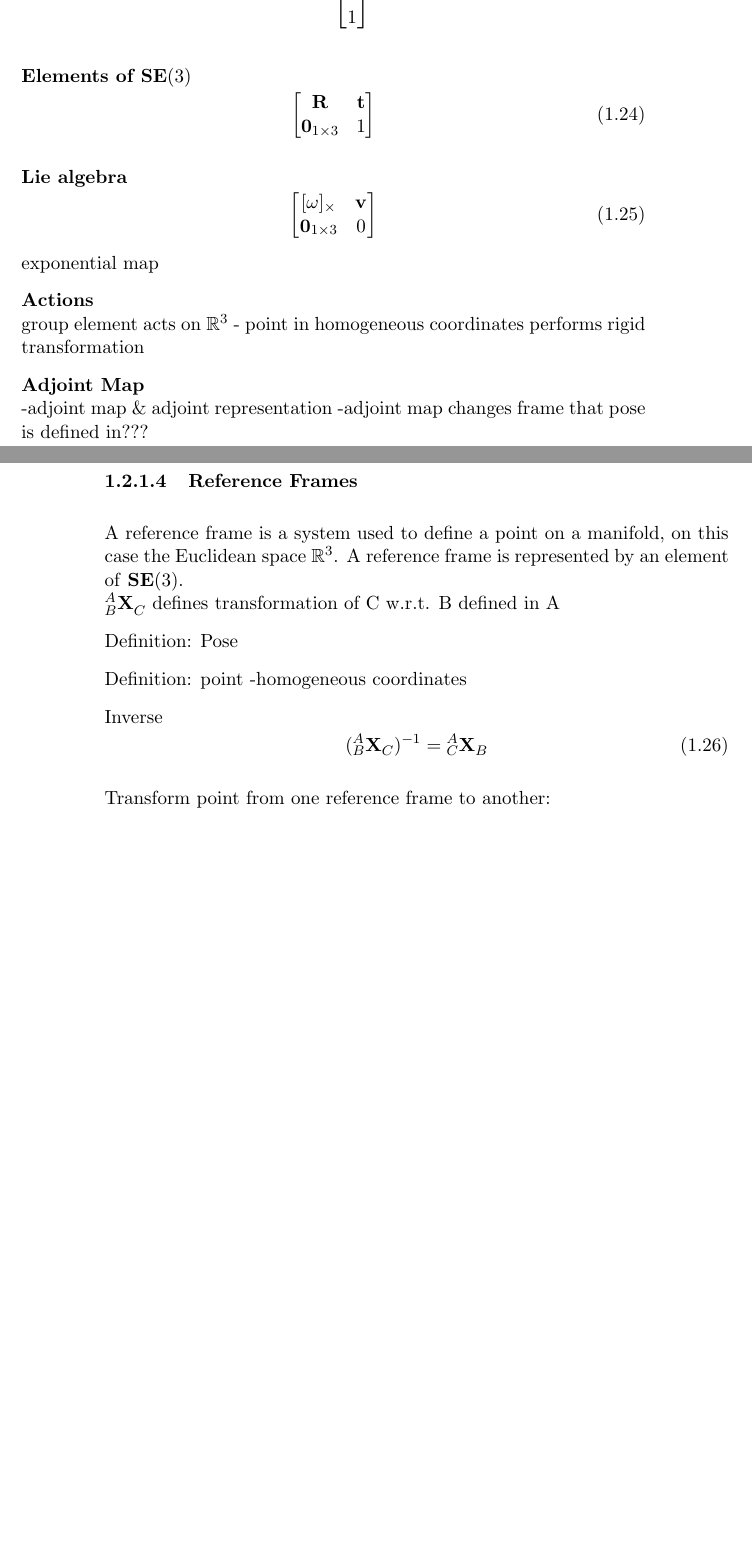
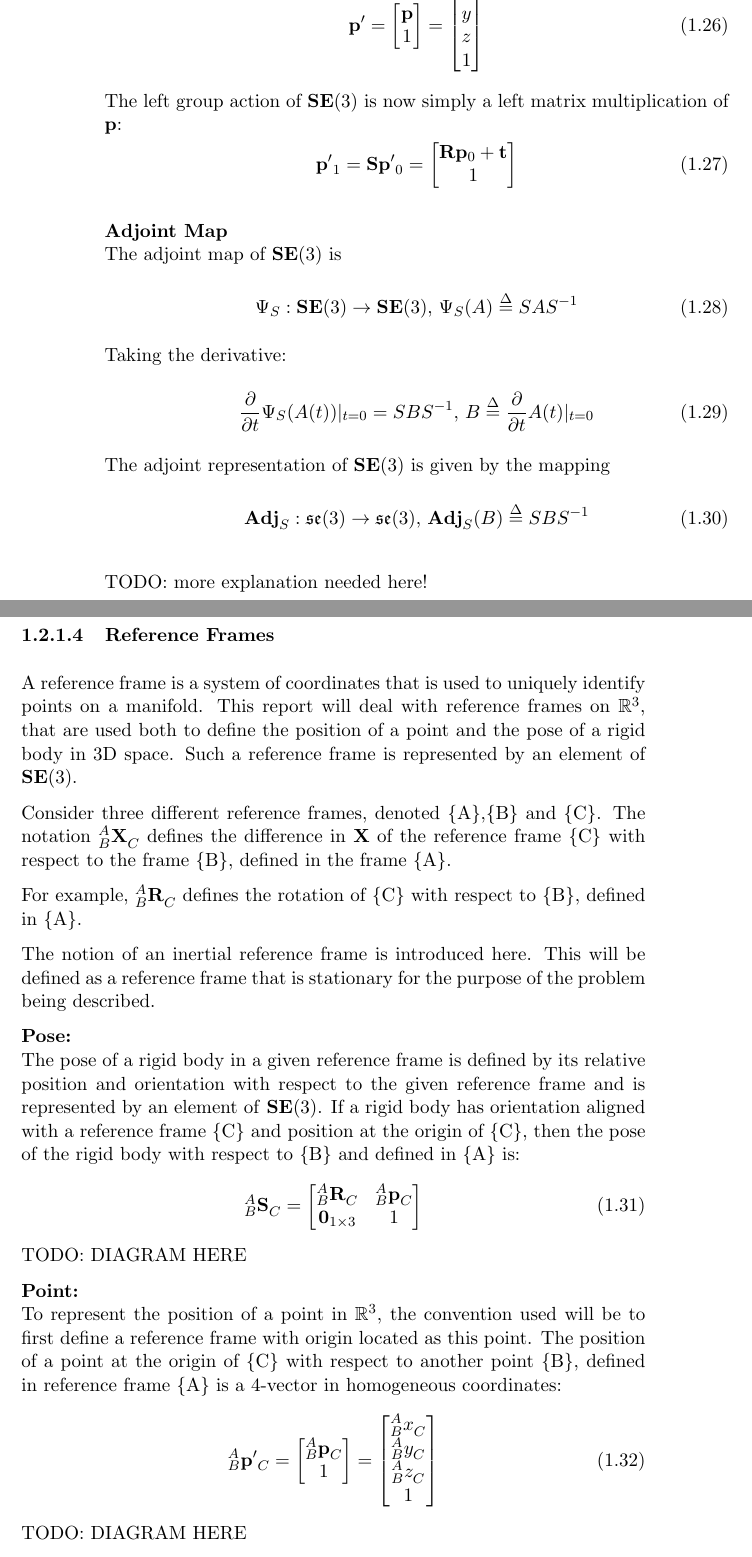
Before and after one commit to MontielAbello/Report, a LaTeX thesis (main.tex, which reads background.tex): two parts of pages 9 and 10 of 23 before the commit and two parts of pages 10 and 11 of 25 after it, joined at a grey line, cut at the place of the change, the shorter picture padded with empty space. The pictures show the PDF file main.pdf that the author committed with the source.

Commit message:
drafted background up to formulae in reference frames

```diff
--- a/background.tex
+++ b/background.tex
@@ -203 +203,3 @@
 		\begin{equation}
+			\textbf{X} =
+			\begin{bmatrix}
@@ -218,11 +208,2 @@
-				  1
-		\end{bmatrix}
-		\end{equation}
-
-		\textbf{Elements of $\textbf{SE}(3)$}
-		\begin{equation}
-			\begin{bmatrix}
-				\mathbf{R}	&	\mathbf{t} \\
-			  	\textbf{0}_{1 \times 3}		& 	1
 			\end{bmatrix}
 		\end{equation}
@@ -229 +213,4 @@
+			t_x	& t_y & t_z
+		\end{bmatrix}
+		^\top \in \mathbb{R}^3$.
 
@@ -234,4 +224,3 @@
 				  \textbf{0}_{1 \times 3} & 0
 			\end{bmatrix}
 		\end{equation}
-		exponential map
@@ -237,0 +234,9 @@
+			v_x & v_y & v_z
+		\end{bmatrix}
+		^\top \in \mathbb{R}^3$, representing a linear velocity vector.
+
+		Elements of $\mathfrak{se}(3)$ are mapped to $\textbf{SE}(3)$ according to the exponential map:
+			\begin{equation}
+				\begin{split}
+					\exp: \mathfrak{se}(3) \rightarrow \mathbf{SE}(3)\\
+					\begin{bmatrix}
@@ -237,0 +251,9 @@
+				\end{split}
+			\end{equation}
+			i.e. $\forall \mathbf{T} \in \mathfrak{se}(3) \textnormal{, } \exp(\mathbf{T}) \in  \mathbf{SE}(3)$
+
+			Conversely, the logarithm map maps elements of $\mathbf{SE}(3)$ to elements of $\mathfrak{se}(3)$:
+			\begin{equation}
+				\begin{split}
+					\log: \mathbf{SE}(3) \rightarrow \mathfrak{se}(3)\\
+					\begin{bmatrix}
@@ -238,4 +269,10 @@
+			\end{equation}
+			i.e. $\forall \mathbf{S} \in \mathbf{SE}(3)  \textnormal{, } \log(\mathbf{S}) \in  \mathfrak{se}(3)$
 
 		\textbf{Actions}\\
-		group element acts on $\mathbb{R}^3$ - point in homogeneous coordinates
-		performs rigid transformation
+		$\mathbf{SE}(3)$ group elements acts to perform a rigid transformation on points in $\mathbb{R}^3$. This corresponds to a rotation about the origin and a translation.
+		To apply a transformation using the $4 \times 4$ matrix elements of $\mathbf{SE}(3)$ to a point $\textbf{p} = (x,y,z) $ in $\mathbb{R}^3$, the point must be represented with homogeneous coordinates: (is $p'$ okay for homogeneous points? $\hat{\:}$ is already used for skew-symmetric matrix)
+		\begin{equation}
+			\mathbf{p'} =
+			\begin{bmatrix}
+				  \mathbf{p} \\
@@ -242,20 +284,60 @@
+				  z	\\
+				  1
+			\end{bmatrix}
+		\end{equation}
+		The left group action of $\mathbf{SE}(3)$ is now simply a left matrix multiplication of $\mathbf{p}$:
+		\begin{equation}
+			\mathbf{p'}_1 = \mathbf{S}\mathbf{p'}_0 =
+			\begin{bmatrix}
+				\mathbf{R}\mathbf{p}_0 + \mathbf{t}\\
+				1
+			\end{bmatrix}
+		\end{equation}
 
 		\textbf{Adjoint Map}\\
-		-adjoint map \& adjoint representation
-		-adjoint map changes frame that pose is defined in???
+		The adjoint map of $\mathbf{SE}(3)$ is
+		\begin{equation}
+			\Psi_S: \mathbf{SE}(3) \rightarrow \mathbf{SE}(3) \textnormal{, }
+			\Psi_S(A) \stackrel{\Delta}{=} SAS^{-1}
+		\end{equation}
+		Taking the derivative:
+		\begin{equation}
+			\frac{\partial}{\partial t} \Psi_S(A(t))|_{t=0} = SBS^{-1} \textnormal{, }
+			B \stackrel{\Delta}{=} 	\frac{\partial}{\partial t}A(t)|_{t=0}
+		\end{equation}
+		The adjoint	representation of $\mathbf{SE}(3)$ is given by the mapping
+		\begin{equation}
+			\textbf{Adj}_S: \mathfrak{se}(3) \rightarrow \mathfrak{se}(3) \textnormal{, }
+			\textbf{Adj}_S(B) \stackrel{\Delta}{=} SBS^{-1}
+		\end{equation}
+
+		TODO: more explanation needed here!
 
 	\subsubsection{Reference Frames}
-		A reference frame is a system used to define a point on a manifold, on this case the Euclidean space $\mathbb{R}^3$. A reference frame is represented by an element of \textbf{SE}(3).\\
-		$^{A}_{B}\mathbf{X}^{}_{C}$ defines transformation of C w.r.t. B defined in A
+		A reference frame is a system of coordinates that is used to uniquely identify points on a manifold. This report will deal with reference frames on $\mathbb{R}^3$, that are used both to define the position of a point and the pose of a rigid body in 3D space.
+		Such a reference frame is represented by an element of \textbf{SE}(3).
 
-		Definition: Pose
+		Consider three different reference frames, denoted \{A\},\{B\} and \{C\}.
+		The notation $^{A}_{B}\mathbf{X}^{}_{C}$ defines the difference in $\mathbf{X}$ of the reference frame \{C\} with respect to the frame \{B\}, defined in the frame \{A\}.
 
-		Definition: point
-		-homogeneous coordinates
+		For example, $^{A}_{B}\mathbf{R}^{}_{C}$ defines the rotation of \{C\} with respect to \{B\}, defined in \{A\}.
 
-		Inverse
+		The notion of an inertial reference frame is introduced here. This will be defined as a reference frame that is stationary for the purpose of the problem being described.
+
+		\textbf{Pose:}\\
+		The pose of a rigid body in a given reference frame is defined by its relative position and orientation with respect to the given reference frame and is represented by an element of \textbf{SE}(3). If a rigid body has orientation aligned with a reference frame \{C\} and position at the origin of \{C\}, then the pose of the rigid body with respect to \{B\} and defined in \{A\} is:
 		\begin{equation}
-			({^{A}_{B}\mathbf{X}^{}_{C}})^{-1} = {^{A}_{C}\mathbf{X}^{}_{B}}
+			{^{A}_{B}\mathbf{S}^{}_{C}} =
+			\begin{bmatrix}
+				^{A}_{B}\mathbf{R}^{}_{C}	& 	^{A}_{B}\mathbf{p}^{}_{C}\\
+				\textbf{0}_{1 \times 3} & 1
+			\end{bmatrix}
 		\end{equation}
+		TODO: DIAGRAM HERE
 
-		Transform point from one reference frame to another:
+		\textbf{Point:}\\
+		To represent the position of a point in $\mathbb{R}^3$, the convention used will be to first define a reference frame with origin located as this point. The position of a point at the origin of \{C\} with respect to another point \{B\}, defined in reference frame \{A\} is a 4-vector in homogeneous coordinates:
+		\begin{equation}
+			{^{A}_{B}\mathbf{p'}^{}_{C}} =
+			\begin{bmatrix}
+				{^{A}_{B}\mathbf{p}^{}_{C}} \\
@@ -262,7 +349,13 @@
+				{^{A}_{B}z^{}_{C}} \\
+				1
+			\end{bmatrix}
+		\end{equation}
+		TODO: DIAGRAM HERE
+
+		\textbf{Defining a point in another reference frame:}\\
 		\begin{equation}
 			{^{A}_{A}\mathbf{p}^{}_{B}} = {^{A}_{A}\mathbf{X}^{}_{B}}{^{B}_{A}\mathbf{p}^{}_{B}}
 		\end{equation}
 		\begin{equation}
 			{^{B}_{A}\mathbf{p}^{}_{B}} = {^{B}_{B}\mathbf{X}^{}_{A}}{^{A}_{A}\mathbf{p}^{}_{B}}
 		\end{equation}
-		Transform pose from one reference frame to another
```
Also changed, not shown: main.pdf, background.tex (70 more changed lines), 8 other files.
